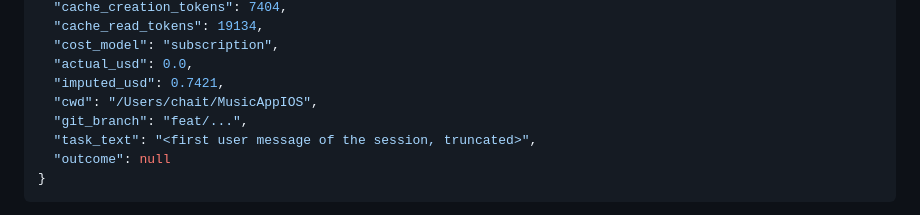
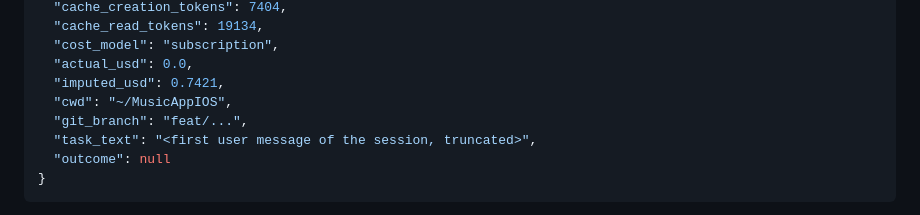
Before and after one commit to evince55/aria-llmops, a Markdown page: docs/specs/2026-06-28-llmops-telemetry-evals-design.md, the part around the change. Drawn GitHub-style.

```diff
--- a/docs/specs/2026-06-28-llmops-telemetry-evals-design.md
+++ b/docs/specs/2026-06-28-llmops-telemetry-evals-design.md
@@ -78,7 +78,7 @@ crash-safe and re-runnable.
   "cost_model": "subscription",
   "actual_usd": 0.0,
   "imputed_usd": 0.7421,
-  "cwd": "/Users/chait/MusicAppIOS",
+  "cwd": "~/MusicAppIOS",
   "git_branch": "feat/...",
   "task_text": "<first user message of the session, truncated>",
   "outcome": null
```
Also changed, not shown: docs/plans/2026-06-28-llmops-telemetry-evals.md (+9 -8 lines), docs/research/2026-07-19-p2-perception-cascade-results.md (+2 -2 lines).
